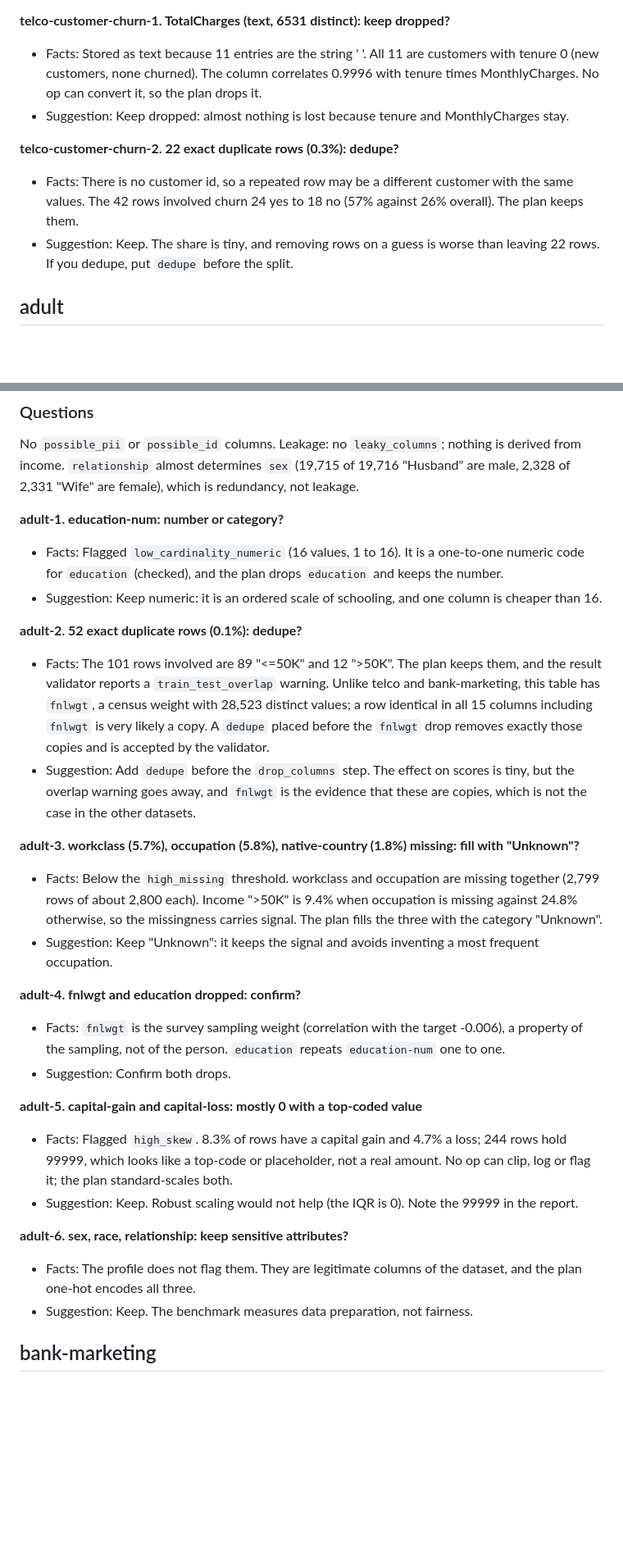
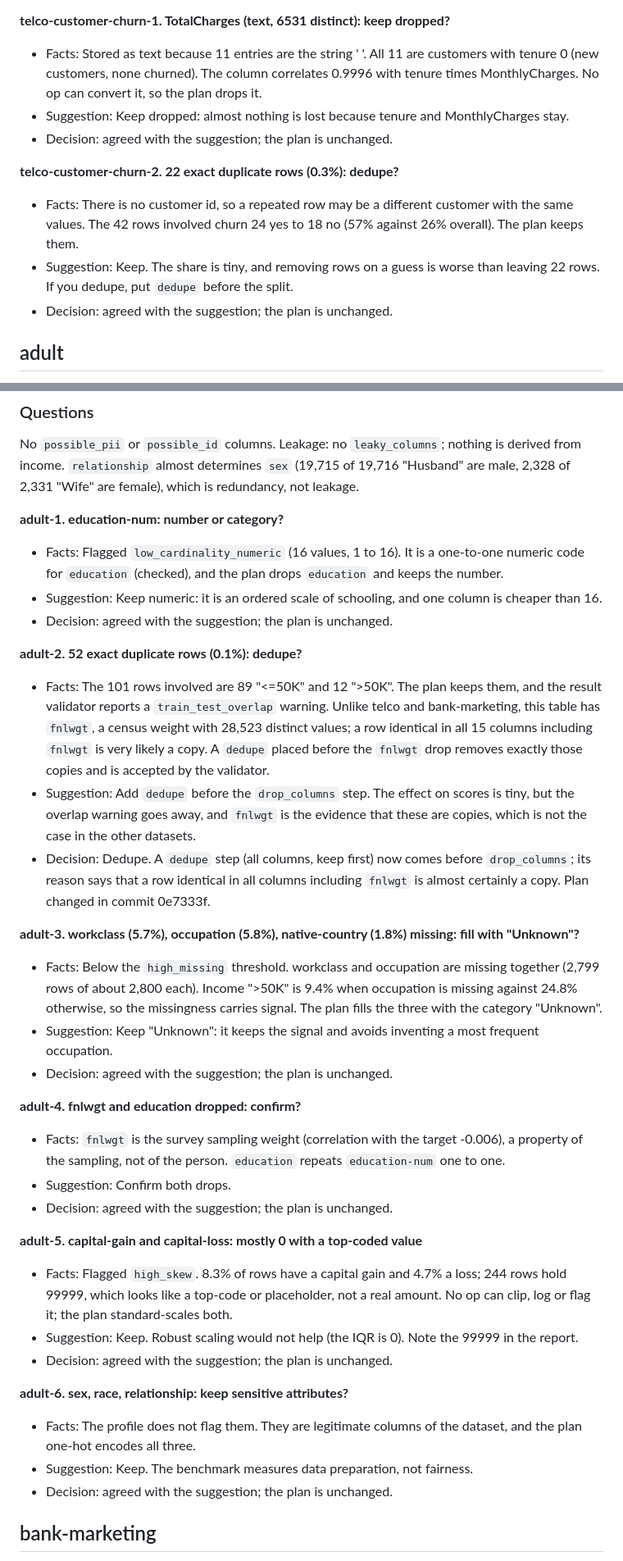
Before and after one commit to ahmetatakanacar/prep-agent, a Markdown page: benchmarks/reference/REVIEW.md, 2 parts joined by grey strips. Shown at 82% size. GitHub-like rendering; blank space fills up the shorter version.

```diff
--- a/benchmarks/reference/REVIEW.md
+++ b/benchmarks/reference/REVIEW.md
@@ -207,11 +218,13 @@ No `low_cardinality_numeric`, `possible_pii` or `possible_id` columns. `SeniorCi
 
 - Facts: Stored as text because 11 entries are the string ' '. All 11 are customers with tenure 0 (new customers, none churned). The column correlates 0.9996 with tenure times MonthlyCharges. No op can convert it, so the plan drops it.
 - Suggestion: Keep dropped: almost nothing is lost because tenure and MonthlyCharges stay.
+- Decision: agreed with the suggestion; the plan is unchanged.
 
 **telco-customer-churn-2. 22 exact duplicate rows (0.3%): dedupe?**
 
 - Facts: There is no customer id, so a repeated row may be a different customer with the same values. The 42 rows involved churn 24 yes to 18 no (57% against 26% overall). The plan keeps them.
 - Suggestion: Keep. The share is tiny, and removing rows on a guess is worse than leaving 22 rows. If you dedupe, put `dedupe` before the split.
+- Decision: agreed with the suggestion; the plan is unchanged.
 
 ## adult
 
@@ -254,31 +267,37 @@ No `possible_pii` or `possible_id` columns. Leakage: no `leaky_columns`; nothing
 
 - Facts: Flagged `low_cardinality_numeric` (16 values, 1 to 16). It is a one-to-one numeric code for `education` (checked), and the plan drops `education` and keeps the number.
 - Suggestion: Keep numeric: it is an ordered scale of schooling, and one column is cheaper than 16.
+- Decision: agreed with the suggestion; the plan is unchanged.
 
 **adult-2. 52 exact duplicate rows (0.1%): dedupe?**
 
 - Facts: The 101 rows involved are 89 "<=50K" and 12 ">50K". The plan keeps them, and the result validator reports a `train_test_overlap` warning. Unlike telco and bank-marketing, this table has `fnlwgt`, a census weight with 28,523 distinct values; a row identical in all 15 columns including `fnlwgt` is very likely a copy. A `dedupe` placed before the `fnlwgt` drop removes exactly those copies and is accepted by the validator.
 - Suggestion: Add `dedupe` before the `drop_columns` step. The effect on scores is tiny, but the overlap warning goes away, and `fnlwgt` is the evidence that these are copies, which is not the case in the other datasets.
+- Decision: Dedupe. A `dedupe` step (all columns, keep first) now comes before `drop_columns`; its reason says that a row identical in all columns including `fnlwgt` is almost certainly a copy. Plan changed in commit 0e7333f.
 
 **adult-3. workclass (5.7%), occupation (5.8%), native-country (1.8%) missing: fill with "Unknown"?**
 
 - Facts: Below the `high_missing` threshold. workclass and occupation are missing together (2,799 rows of about 2,800 each). Income ">50K" is 9.4% when occupation is missing against 24.8% otherwise, so the missingness carries signal. The plan fills the three with the category "Unknown".
 - Suggestion: Keep "Unknown": it keeps the signal and avoids inventing a most frequent occupation.
+- Decision: agreed with the suggestion; the plan is unchanged.
 
 **adult-4. fnlwgt and education dropped: confirm?**
 
 - Facts: `fnlwgt` is the survey sampling weight (correlation with the target -0.006), a property of the sampling, not of the person. `education` repeats `education-num` one to one.
 - Suggestion: Confirm both drops.
+- Decision: agreed with the suggestion; the plan is unchanged.
 
 **adult-5. capital-gain and capital-loss: mostly 0 with a top-coded value**
 
 - Facts: Flagged `high_skew`. 8.3% of rows have a capital gain and 4.7% a loss; 244 rows hold 99999, which looks like a top-code or placeholder, not a real amount. No op can clip, log or flag it; the plan standard-scales both.
 - Suggestion: Keep. Robust scaling would not help (the IQR is 0). Note the 99999 in the report.
+- Decision: agreed with the suggestion; the plan is unchanged.
 
 **adult-6. sex, race, relationship: keep sensitive attributes?**
 
 - Facts: The profile does not flag them. They are legitimate columns of the dataset, and the plan one-hot encodes all three.
 - Suggestion: Keep. The benchmark measures data preparation, not fairness.
+- Decision: agreed with the suggestion; the plan is unchanged.
 
 ## bank-marketing
 
```
Also changed, not shown: other parts of benchmarks/reference/REVIEW.md (+28 -1 lines).
